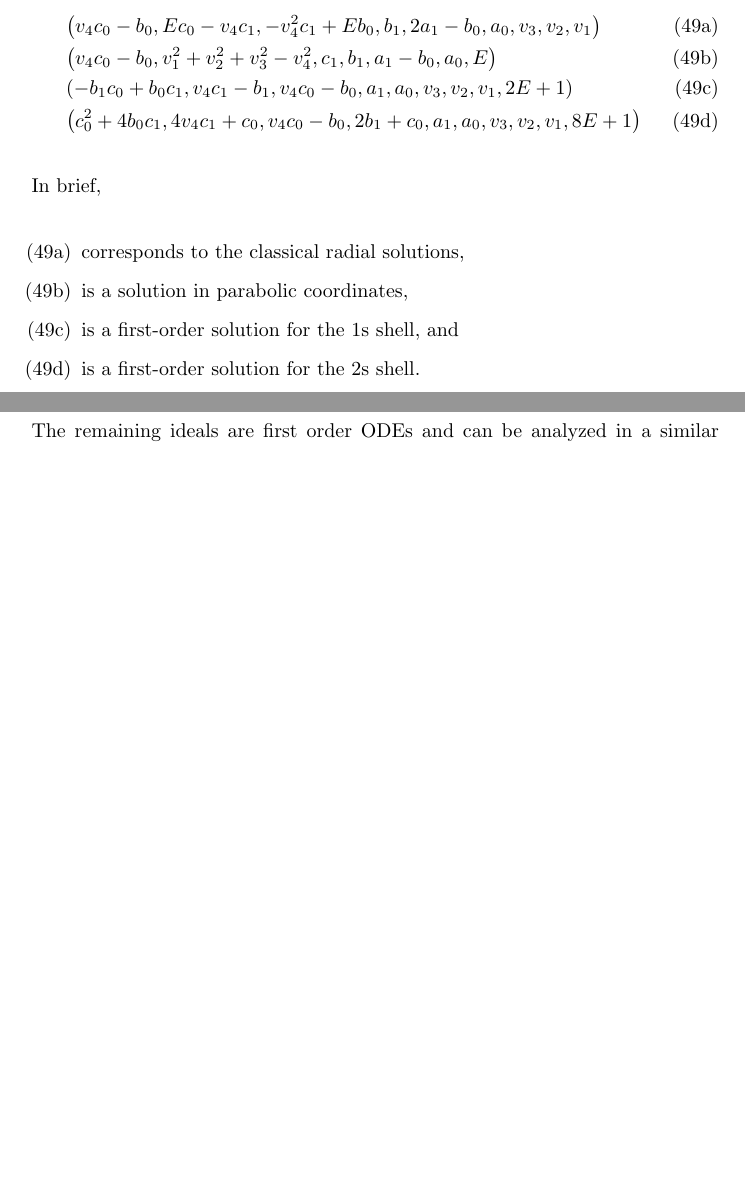
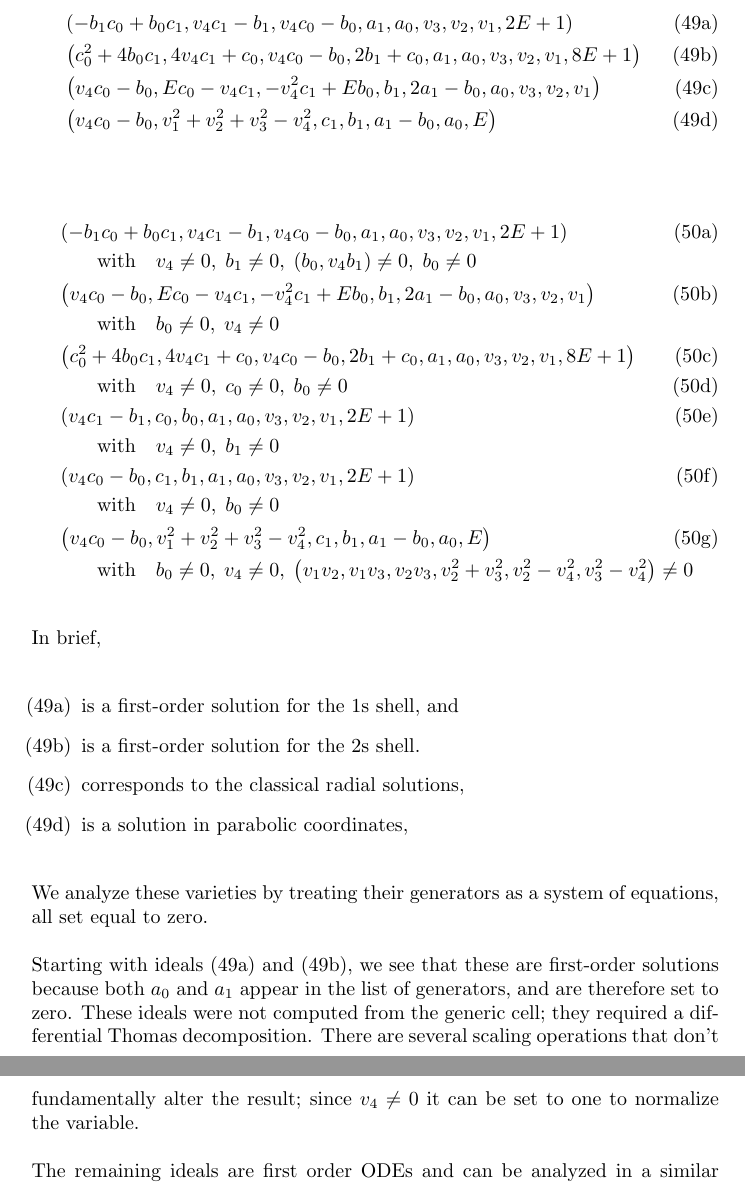
Before and after one commit to BrentBaccala/NewMethod, a LaTeX paper (NewMethod.tex): two parts of pages 38 and 40 of 56 before the commit and two parts of pages 38 and 39 of 57 after it, joined at a grey line, cut at the place of the change, the shorter picture padded with empty space. Compiled offline with pdfLaTeX.

Commit message:
NewMethod: in hydrogen example, move 1st order ideals to the beginning and shift towards using actual script output

```diff
--- a/NewMethod.tex
+++ b/NewMethod.tex
@@ -2436,20 +2433,45 @@ for PDE \eqref{schrodinger hydrogen 2}:
 \begin{subequations}
 \label{ideal}
 \begin{align}
-& \left(v_{4} c_{0} - b_{0}, E c_{0} - v_{4} c_{1}, -v_{4}^{2} c_{1} + E b_{0}, b_{1}, 2 a_{1} - b_{0}, a_{0}, v_{3}, v_{2}, v_{1}\right)\label{ideal:1} \\
-& \left(v_{4} c_{0} - b_{0}, v_{1}^{2} + v_{2}^{2} + v_{3}^{2} - v_{4}^{2}, c_{1}, b_{1}, a_{1} - b_{0}, a_{0}, E\right)\label{ideal:2} \\
-& \left(-b_{1} c_{0} + b_{0} c_{1}, v_{4} c_{1} - b_{1}, v_{4} c_{0} - b_{0}, a_{1}, a_{0}, v_{3}, v_{2}, v_{1}, 2 E + 1\right)\label{ideal:3} \\
-& \left(c_{0}^{2} + 4 b_{0} c_{1}, 4 v_{4} c_{1} + c_{0}, v_{4} c_{0} - b_{0}, 2 b_{1} + c_{0}, a_{1}, a_{0}, v_{3}, v_{2}, v_{1}, 8 E + 1\right)\label{ideal:4}
+& \left(-b_{1} c_{0} + b_{0} c_{1}, v_{4} c_{1} - b_{1}, v_{4} c_{0} - b_{0}, a_{1}, a_{0}, v_{3}, v_{2}, v_{1}, 2 E + 1\right)\label{ideal:1s} \\
+& \left(c_{0}^{2} + 4 b_{0} c_{1}, 4 v_{4} c_{1} + c_{0}, v_{4} c_{0} - b_{0}, 2 b_{1} + c_{0}, a_{1}, a_{0}, v_{3}, v_{2}, v_{1}, 8 E + 1\right)\label{ideal:2s} \\
+& \left(v_{4} c_{0} - b_{0}, E c_{0} - v_{4} c_{1}, -v_{4}^{2} c_{1} + E b_{0}, b_{1}, 2 a_{1} - b_{0}, a_{0}, v_{3}, v_{2}, v_{1}\right)\label{ideal:classical} \\
+& \left(v_{4} c_{0} - b_{0}, v_{1}^{2} + v_{2}^{2} + v_{3}^{2} - v_{4}^{2}, c_{1}, b_{1}, a_{1} - b_{0}, a_{0}, E\right)\label{ideal:parabolic}
 \end{align}
 \end{subequations}
 
+\begin{subequations}
+\label{ideal}
+\begin{align}
+& \left(-b_{1} c_{0} + b_{0} c_{1}, v_{4} c_{1} - b_{1}, v_{4} c_{0} - b_{0}, a_{1}, a_{0}, v_{3}, v_{2}, v_{1}, 2 E + 1\right) \\
+& \qquad\text{with}\quad v_{4} \neq 0 ,\; b_{1} \neq 0 ,\; \left(b_{0}, v_{4} b_{1}\right) \neq 0 ,\; b_{0} \neq 0\label{ideal:1} \nonumber \\
+& \left(v_{4} c_{0} - b_{0}, E c_{0} - v_{4} c_{1}, -v_{4}^{2} c_{1} + E b_{0}, b_{1}, 2 a_{1} - b_{0}, a_{0}, v_{3}, v_{2}, v_{1}\right) \\
+& \qquad\text{with}\quad b_{0} \neq 0 ,\; v_{4} \neq 0\label{ideal:2} \nonumber \\
+& \left(c_{0}^{2} + 4 b_{0} c_{1}, 4 v_{4} c_{1} + c_{0}, v_{4} c_{0} - b_{0}, 2 b_{1} + c_{0}, a_{1}, a_{0}, v_{3}, v_{2}, v_{1}, 8 E + 1\right) \\
+& \qquad\text{with}\quad v_{4} \neq 0 ,\; c_{0} \neq 0 ,\; b_{0} \neq 0\label{ideal:3} \\
+& \left(v_{4} c_{1} - b_{1}, c_{0}, b_{0}, a_{1}, a_{0}, v_{3}, v_{2}, v_{1}, 2 E + 1\right) \\
+& \qquad\text{with}\quad v_{4} \neq 0 ,\; b_{1} \neq 0\label{ideal:4} \nonumber \\
+& \left(v_{4} c_{0} - b_{0}, c_{1}, b_{1}, a_{1}, a_{0}, v_{3}, v_{2}, v_{1}, 2 E + 1\right) \\
+& \qquad\text{with}\quad v_{4} \neq 0 ,\; b_{0} \neq 0\label{ideal:5} \nonumber \\
+& \left(v_{4} c_{0} - b_{0}, v_{1}^{2} + v_{2}^{2} + v_{3}^{2} - v_{4}^{2}, c_{1}, b_{1}, a_{1} - b_{0}, a_{0}, E\right) \\
+& \qquad\text{with}\quad b_{0} \neq 0 ,\; v_{4} \neq 0 ,\; \left(v_{1} v_{2}, v_{1} v_{3}, v_{2} v_{3}, v_{2}^{2} + v_{3}^{2}, v_{2}^{2} - v_{4}^{2}, v_{3}^{2} - v_{4}^{2}\right) \neq 0\label{ideal:6} \nonumber
+\end{align}
+\end{subequations}
+
 In brief,
 
 \begin{itemize}
-\item[\eqref{ideal:1}] corresponds to the classical radial solutions,
-\item[\eqref{ideal:2}] is a solution in parabolic coordinates,
-\item[\eqref{ideal:3}] is a first-order solution for the 1s shell, and
-\item[\eqref{ideal:4}] is a first-order solution for the 2s shell.
+\item[\eqref{ideal:1s}] is a first-order solution for the 1s shell, and
+\item[\eqref{ideal:2s}] is a first-order solution for the 2s shell.
+\item[\eqref{ideal:classical}] corresponds to the classical radial solutions,
+\item[\eqref{ideal:parabolic}] is a solution in parabolic coordinates,
 \end{itemize}
 
-As an example, let's analyze ideal \eqref{ideal:1}.
+We analyze these varieties by treating their generators as a system of equations, all set equal to zero.
+
+Starting with ideals \eqref{ideal:1s} and \eqref{ideal:2s}, we see that these are first-order solutions because
+both $a_0$ and $a_1$ appear in the list of generators, and are therefore set to zero.  These ideals were not computed from the generic cell;
+they required a differential Thomas decomposition.  There are several scaling operations that don't fundamentally alter
+the result; since $v_4 \ne 0$ it can be set to one to normalize the variable.
+
+The remaining ideals are first order ODEs and can be analyzed in a similar fashion, yielding the following solutions:
@@ -2587 +2616,0 @@ and the Laplace--Runge--Lenz vector $\mathbf{A}$
-The remaining ideals are first order ODEs and can be analyzed in a similar fashion, yielding the following solutions:
```
Also changed, not shown: NewMethod.tex (61 more changed lines).
